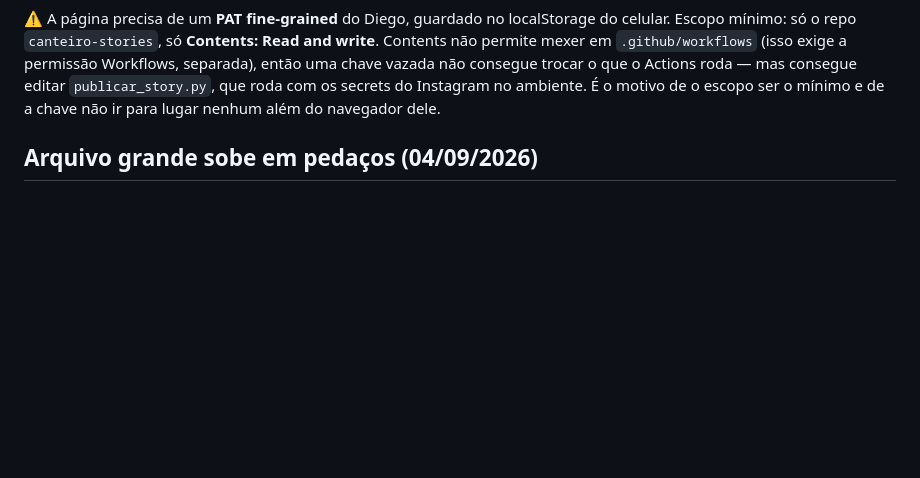
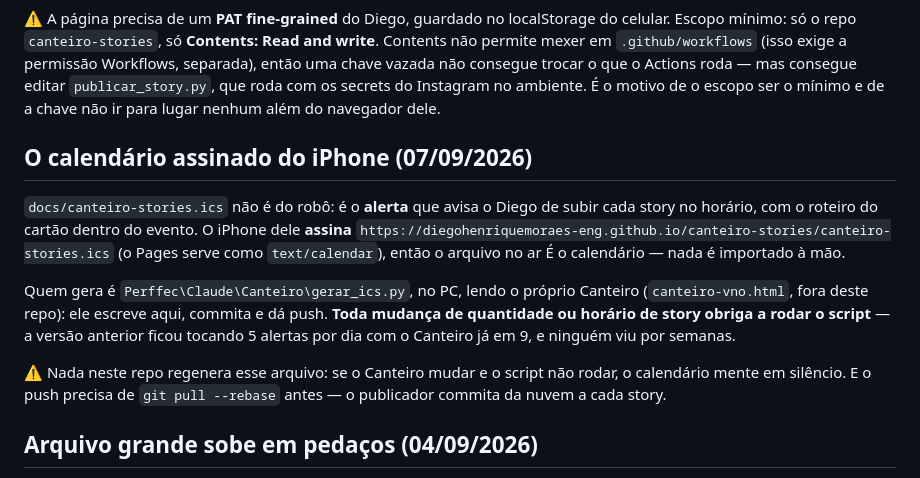
Before and after one commit to diegohenriquemoraes-eng/canteiro-stories, a Markdown page: CLAUDE.md, the part around the change. Rendered like a GitHub page; blank space fills up the shorter version.

Commit message:
Documenta o calendario assinado dos Stories
Co-Authored-By: Claude Opus 5 <noreply@anthropic.com>

```diff
--- a/CLAUDE.md
+++ b/CLAUDE.md
@@ -61,6 +61,22 @@ chave vazada não consegue trocar o que o Actions roda — mas consegue editar
 `publicar_story.py`, que roda com os secrets do Instagram no ambiente. É o
 motivo de o escopo ser o mínimo e de a chave não ir para lugar nenhum além do
 navegador dele.
+
+## O calendário assinado do iPhone (07/09/2026)
+
+`docs/canteiro-stories.ics` não é do robô: é o **alerta** que avisa o Diego de subir cada
+story no horário, com o roteiro do cartão dentro do evento. O iPhone dele **assina**
+`https://diegohenriquemoraes-eng.github.io/canteiro-stories/canteiro-stories.ics` (o Pages
+serve como `text/calendar`), então o arquivo no ar É o calendário — nada é importado à mão.
+
+Quem gera é `Perffec\Claude\Canteiro\gerar_ics.py`, no PC, lendo o próprio Canteiro
+(`canteiro-vno.html`, fora deste repo): ele escreve aqui, commita e dá push. **Toda mudança de
+quantidade ou horário de story obriga a rodar o script** — a versão anterior ficou tocando 5
+alertas por dia com o Canteiro já em 9, e ninguém viu por semanas.
+
+⚠ Nada neste repo regenera esse arquivo: se o Canteiro mudar e o script não rodar, o calendário
+mente em silêncio. E o push precisa de `git pull --rebase` antes — o publicador commita da nuvem
+a cada story.
 
 ## Arquivo grande sobe em pedaços (04/09/2026)
 
```
